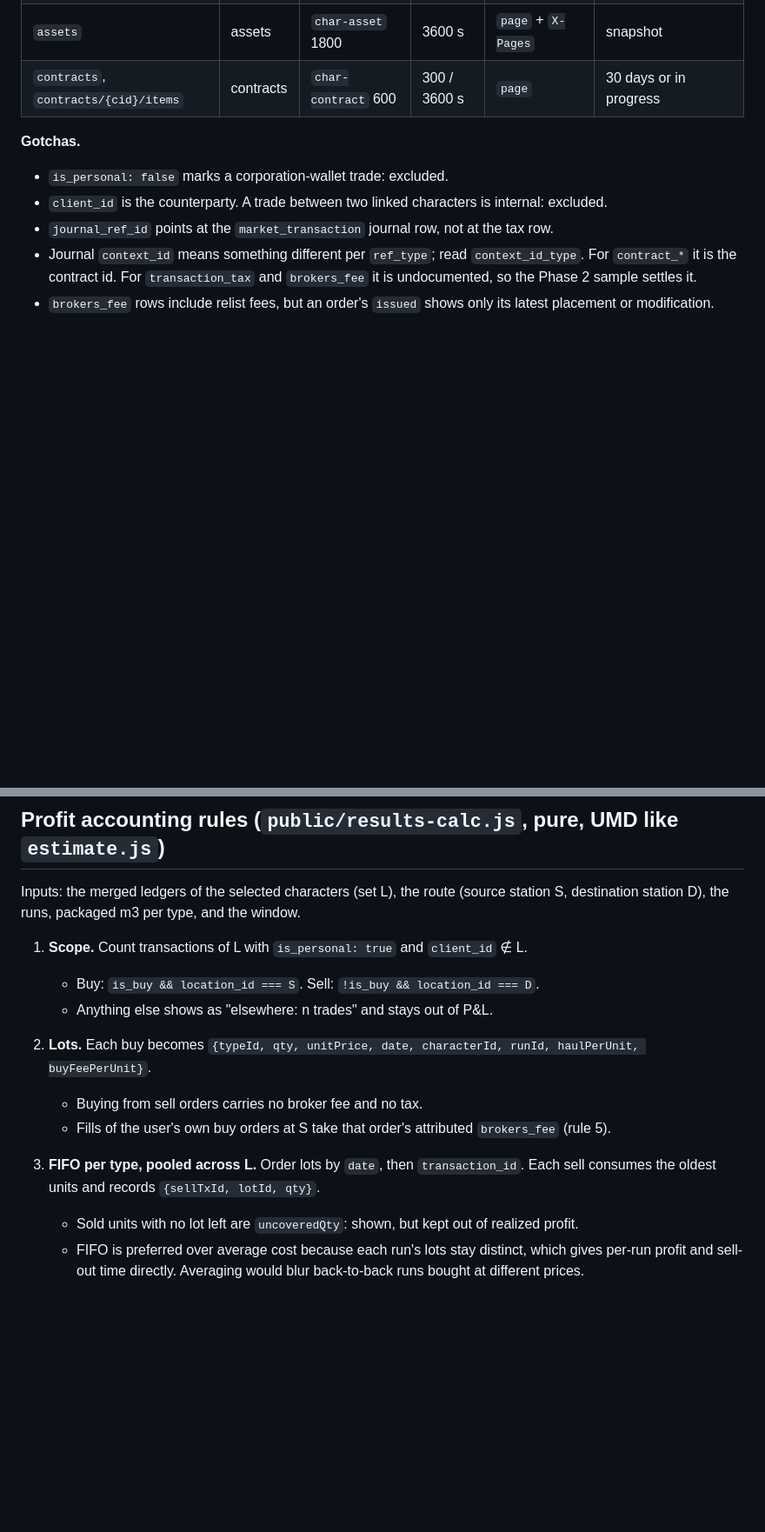
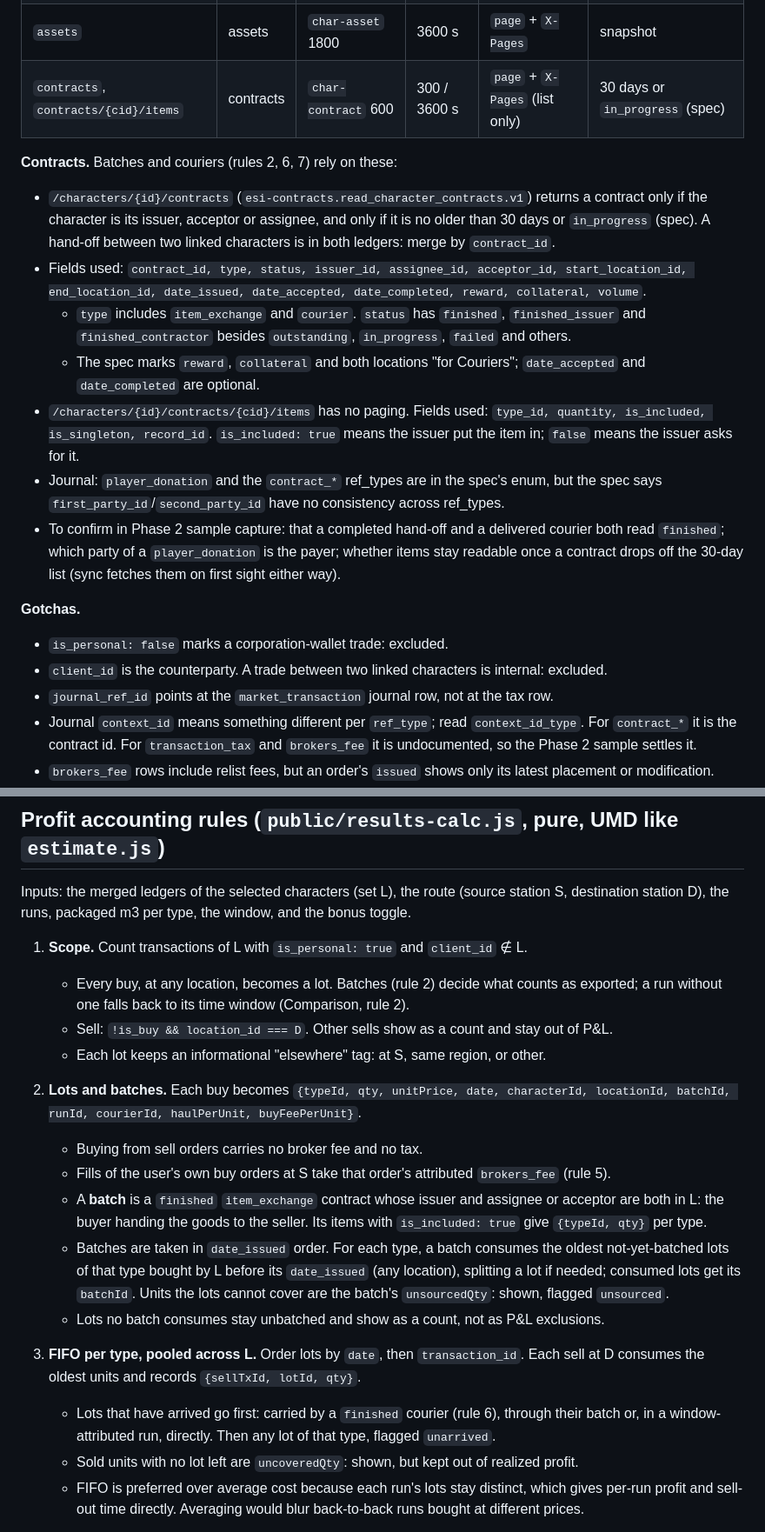
Before and after one commit to rockysims/eflip, a Markdown page: docs/trade-results-plan.md, 2 parts joined by grey strips. Shown at 87% size. Drawn GitHub-style; blank space fills up the shorter version.

```diff
--- a/docs/trade-results-plan.md
+++ b/docs/trade-results-plan.md
@@ -93,7 +94,27 @@ or from ESI market data for current prices. EVE tokens never reach `public/`, th
 | `orders` | orders | none (error limit) | 1200 s | none | open orders |
 | `orders/history` | orders | none (error limit) | 3600 s | `page` + `X-Pages` | 90 days, cancelled/expired |
 | `assets` | assets | `char-asset` 1800 | 3600 s | `page` + `X-Pages` | snapshot |
-| `contracts`, `contracts/{cid}/items` | contracts | `char-contract` 600 | 300 / 3600 s | `page` | 30 days or in progress |
+| `contracts`, `contracts/{cid}/items` | contracts | `char-contract` 600 | 300 / 3600 s | `page` + `X-Pages` (list only) | 30 days or `in_progress` (spec) |
+
+**Contracts.** Batches and couriers (rules 2, 6, 7) rely on these:
+- `/characters/{id}/contracts` (`esi-contracts.read_character_contracts.v1`) returns a contract
+  only if the character is its issuer, acceptor or assignee, and only if it is no older than 30
+  days or `in_progress` (spec). A hand-off between two linked characters is in both ledgers:
+  merge by `contract_id`.
+- Fields used: `contract_id, type, status, issuer_id, assignee_id, acceptor_id, start_location_id,
+  end_location_id, date_issued, date_accepted, date_completed, reward, collateral, volume`.
+  - `type` includes `item_exchange` and `courier`. `status` has `finished`, `finished_issuer` and
+    `finished_contractor` besides `outstanding`, `in_progress`, `failed` and others.
+  - The spec marks `reward`, `collateral` and both locations "for Couriers"; `date_accepted` and
+    `date_completed` are optional.
+- `/characters/{id}/contracts/{cid}/items` has no paging. Fields used: `type_id, quantity,
+  is_included, is_singleton, record_id`. `is_included: true` means the issuer put the item in;
+  `false` means the issuer asks for it.
+- Journal: `player_donation` and the `contract_*` ref_types are in the spec's enum, but the spec
+  says `first_party_id`/`second_party_id` have no consistency across ref_types.
+- To confirm in Phase 2 sample capture: that a completed hand-off and a delivered courier both
+  read `finished`; which party of a `player_donation` is the payer; whether items stay readable
+  once a contract drops off the 30-day list (sync fetches them on first sight either way).
 
 **Gotchas.**
 - `is_personal: false` marks a corporation-wallet trade: excluded.
@@ -149,17 +170,29 @@ below 20 % pauses until `Retry-After` or the window passes.
 ## Profit accounting rules (`public/results-calc.js`, pure, UMD like `estimate.js`)
 
 Inputs: the merged ledgers of the selected characters (set L), the route (source station S,
-destination station D), the runs, packaged m3 per type, and the window.
+destination station D), the runs, packaged m3 per type, the window, and the bonus toggle.
 
 1. **Scope.** Count transactions of L with `is_personal: true` and `client_id` ∉ L.
-   - Buy: `is_buy && location_id === S`. Sell: `!is_buy && location_id === D`.
-   - Anything else shows as "elsewhere: n trades" and stays out of P&L.
-2. **Lots.** Each buy becomes `{typeId, qty, unitPrice, date, characterId, runId, haulPerUnit,
-   buyFeePerUnit}`.
+   - Every buy, at any location, becomes a lot. Batches (rule 2) decide what counts as exported;
+     a run without one falls back to its time window (Comparison, rule 2).
+   - Sell: `!is_buy && location_id === D`. Other sells show as a count and stay out of P&L.
+   - Each lot keeps an informational "elsewhere" tag: at S, same region, or other.
+2. **Lots and batches.** Each buy becomes `{typeId, qty, unitPrice, date, characterId, locationId,
+   batchId, runId, courierId, haulPerUnit, buyFeePerUnit}`.
    - Buying from sell orders carries no broker fee and no tax.
    - Fills of the user's own buy orders at S take that order's attributed `brokers_fee` (rule 5).
-3. **FIFO per type, pooled across L.** Order lots by `date`, then `transaction_id`. Each sell
+   - A **batch** is a `finished` `item_exchange` contract whose issuer and assignee or acceptor are
+     both in L: the buyer handing the goods to the seller. Its items with `is_included: true` give
+     `{typeId, qty}` per type.
+   - Batches are taken in `date_issued` order. For each type, a batch consumes the oldest
+     not-yet-batched lots of that type bought by L before its `date_issued` (any location),
+     splitting a lot if needed; consumed lots get its `batchId`. Units the lots cannot cover are
+     the batch's `unsourcedQty`: shown, flagged `unsourced`.
+   - Lots no batch consumes stay unbatched and show as a count, not as P&L exclusions.
+3. **FIFO per type, pooled across L.** Order lots by `date`, then `transaction_id`. Each sell at D
    consumes the oldest units and records `{sellTxId, lotId, qty}`.
+   - Lots that have arrived go first: carried by a `finished` courier (rule 6), through their
+     batch or, in a window-attributed run, directly. Then any lot of that type, flagged `unarrived`.
    - Sold units with no lot left are `uncoveredQty`: shown, but kept out of realized profit.
    - FIFO is preferred over average cost because each run's lots stay distinct, which gives
      per-run profit and sell-out time directly. Averaging would blur back-to-back runs bought at
```
Also changed, not shown: other parts of docs/trade-results-plan.md (+95 -60 lines).
